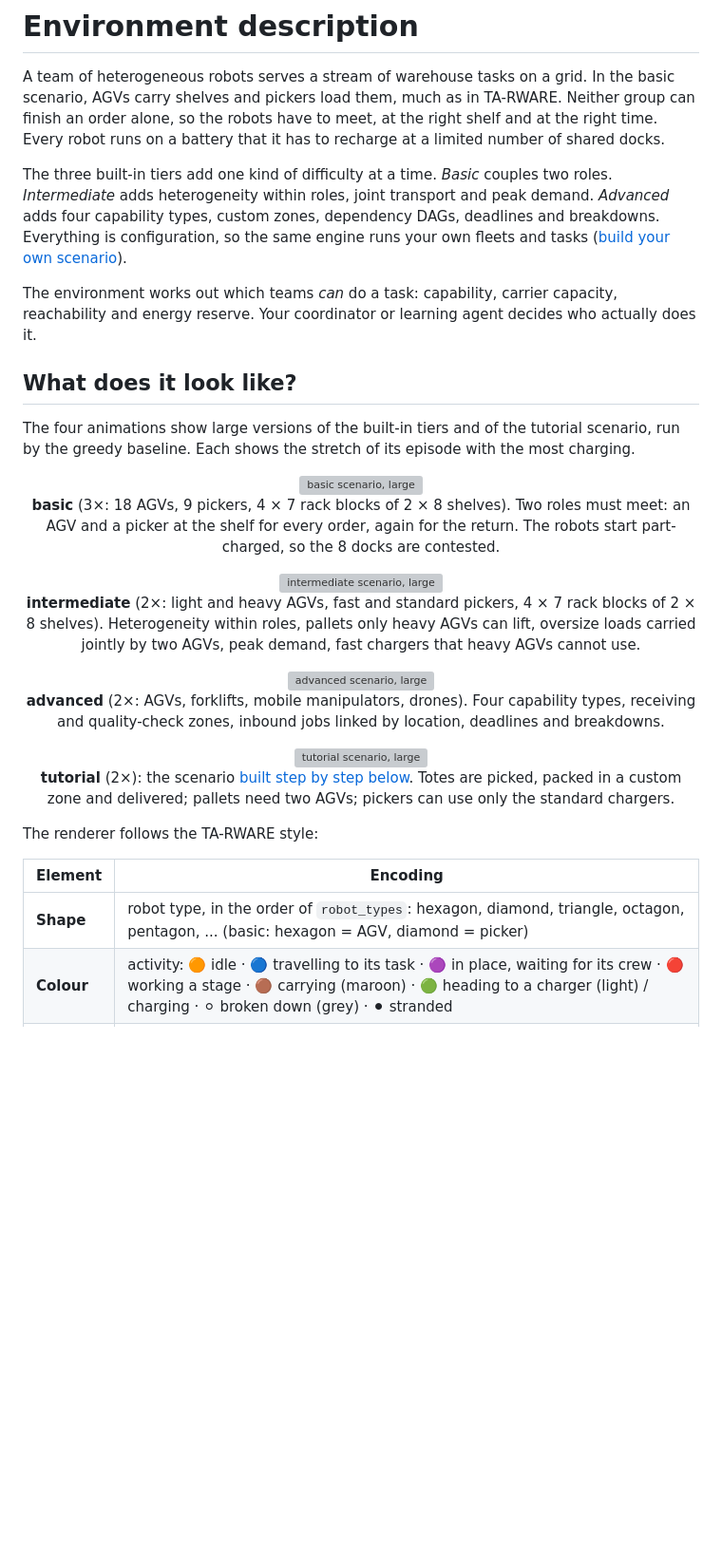
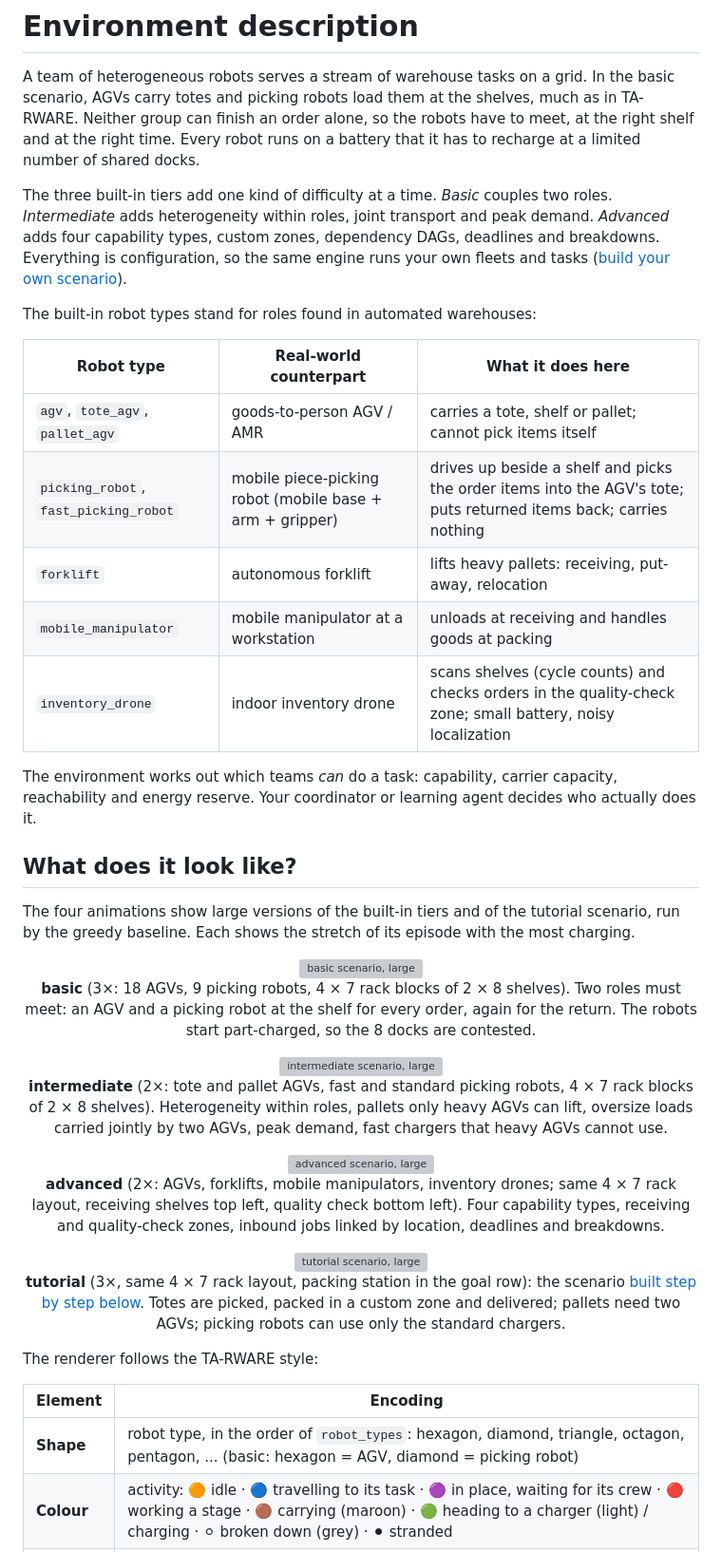
Before and after one commit to Cyber-physical-Systems-Lab/Battery-TA-RWARE, a Markdown page: README.md, the part around one of its changes. Shown at 95% size. GitHub-like rendering; blank space fills up the shorter version; grey boxes are pictures that could not be loaded.

```diff
--- a/README.md
+++ b/README.md
@@ -41,7 +41,7 @@ configured:
 # Environment description
 
 A team of heterogeneous robots serves a stream of warehouse tasks on a grid. In the basic
-scenario, AGVs carry shelves and pickers load them, much as in TA-RWARE. Neither group can finish
+scenario, AGVs carry totes and picking robots load them at the shelves, much as in TA-RWARE. Neither group can finish
 an order alone, so the robots have to meet, at the right shelf and at the right time. Every robot
 runs on a battery that it has to recharge at a limited number of shared docks.
 
@@ -50,6 +50,16 @@ The three built-in tiers add one kind of difficulty at a time. *Basic* couples t
 four capability types, custom zones, dependency DAGs, deadlines and breakdowns. Everything is
 configuration, so the same engine runs your own fleets and tasks
 ([build your own scenario](#build-your-own-scenario)).
+
+The built-in robot types stand for roles found in automated warehouses:
+
+| Robot type | Real-world counterpart | What it does here |
+|---|---|---|
+| `agv`, `tote_agv`, `pallet_agv` | goods-to-person AGV / AMR | carries a tote, shelf or pallet; cannot pick items itself |
+| `picking_robot`, `fast_picking_robot` | mobile piece-picking robot (mobile base + arm + gripper) | drives up beside a shelf and picks the order items into the AGV's tote; puts returned items back; carries nothing |
+| `forklift` | autonomous forklift | lifts heavy pallets: receiving, put-away, relocation |
+| `mobile_manipulator` | mobile manipulator at a workstation | unloads at receiving and handles goods at packing |
+| `inventory_drone` | indoor inventory drone | scans shelves (cycle counts) and checks orders in the quality-check zone; small battery, noisy localization |
 
 The environment works out which teams *can* do a task: capability, carrier capacity,
 reachability and energy reserve. Your coordinator or learning agent decides who actually does
@@ -62,27 +72,27 @@ the greedy baseline. Each shows the stretch of its episode with the most chargin
 
 <p align="center">
   <img src="docs/img/basic.gif" width="820" alt="basic scenario, large"><br>
-  <b>basic</b> (3×: 18 AGVs, 9 pickers, 4 × 7 rack blocks of 2 × 8 shelves). Two roles must meet: an AGV and a picker at the shelf for
+  <b>basic</b> (3×: 18 AGVs, 9 picking robots, 4 × 7 rack blocks of 2 × 8 shelves). Two roles must meet: an AGV and a picking robot at the shelf for
   every order, again for the return. The robots start part-charged, so the 8 docks are contested.
 </p>
 
 <p align="center">
   <img src="docs/img/intermediate.gif" width="820" alt="intermediate scenario, large"><br>
-  <b>intermediate</b> (2×: light and heavy AGVs, fast and standard pickers, 4 × 7 rack blocks of 2 × 8 shelves). Heterogeneity within
+  <b>intermediate</b> (2×: tote and pallet AGVs, fast and standard picking robots, 4 × 7 rack blocks of 2 × 8 shelves). Heterogeneity within
   roles, pallets only heavy AGVs can lift, oversize loads carried jointly by two AGVs, peak demand,
   fast chargers that heavy AGVs cannot use.
 </p>
 
 <p align="center">
   <img src="docs/img/advanced.gif" width="820" alt="advanced scenario, large"><br>
-  <b>advanced</b> (2×: AGVs, forklifts, mobile manipulators, drones). Four capability types,
-  receiving and quality-check zones, inbound jobs linked by location, deadlines and breakdowns.
+  <b>advanced</b> (2×: AGVs, forklifts, mobile manipulators, inventory drones; same 4 × 7 rack layout,
+  receiving shelves top left, quality check bottom left). Four capability types, receiving and quality-check zones, inbound jobs linked by location, deadlines and breakdowns.
 </p>
 
 <p align="center">
   <img src="docs/img/tutorial.gif" width="820" alt="tutorial scenario, large"><br>
-  <b>tutorial</b> (2×): the scenario <a href="#build-your-own-scenario">built step by step below</a>.
-  Totes are picked, packed in a custom zone and delivered; pallets need two AGVs; pickers can use
+  <b>tutorial</b> (3×, same 4 × 7 rack layout, packing station in the goal row): the scenario <a href="#build-your-own-scenario">built step by step below</a>.
+  Totes are picked, packed in a custom zone and delivered; pallets need two AGVs; picking robots can use
   only the standard chargers.
 </p>
 
@@ -90,7 +100,7 @@ The renderer follows the TA-RWARE style:
 
 | Element | Encoding |
 |---|---|
-| **Shape** | robot type, in the order of `robot_types`: hexagon, diamond, triangle, octagon, pentagon, ... (basic: hexagon = AGV, diamond = picker) |
+| **Shape** | robot type, in the order of `robot_types`: hexagon, diamond, triangle, octagon, pentagon, ... (basic: hexagon = AGV, diamond = picking robot) |
 | **Colour** | activity: 🟠 idle · 🔵 travelling to its task · 🟣 in place, waiting for its crew · 🔴 working a stage · 🟤 carrying (maroon) · 🟢 heading to a charger (light) / charging · ⚪ broken down (grey) · ⚫ stranded |
 | **Shelves** | dark blue = stored; teal = requested (a payload waits there, or rides under its carriers); purple frame = where a carried payload is going |
 | **Cells** | dark grey = goal (delivery point); light blue = charger dock; pale colours = custom zones; black = wall |
```
Also changed, not shown: other parts of README.md (+8 -7 lines), docs/img/explanation.png, 8 other files.
